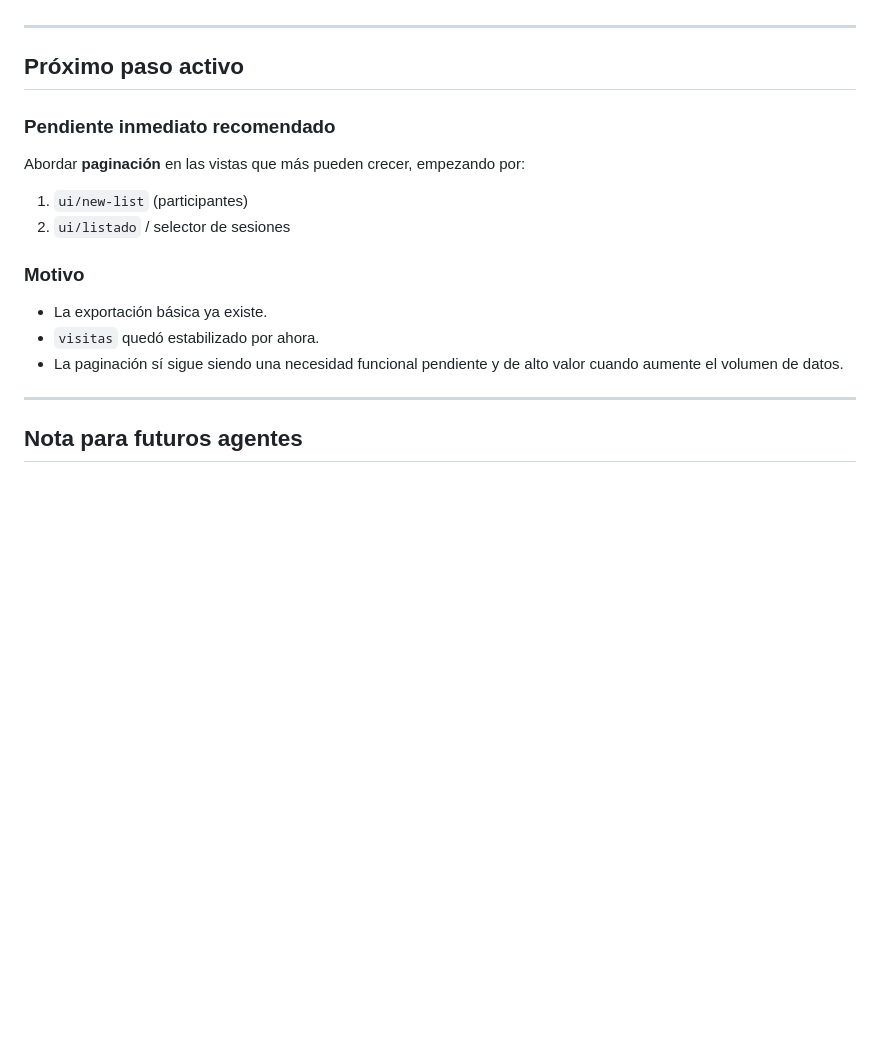
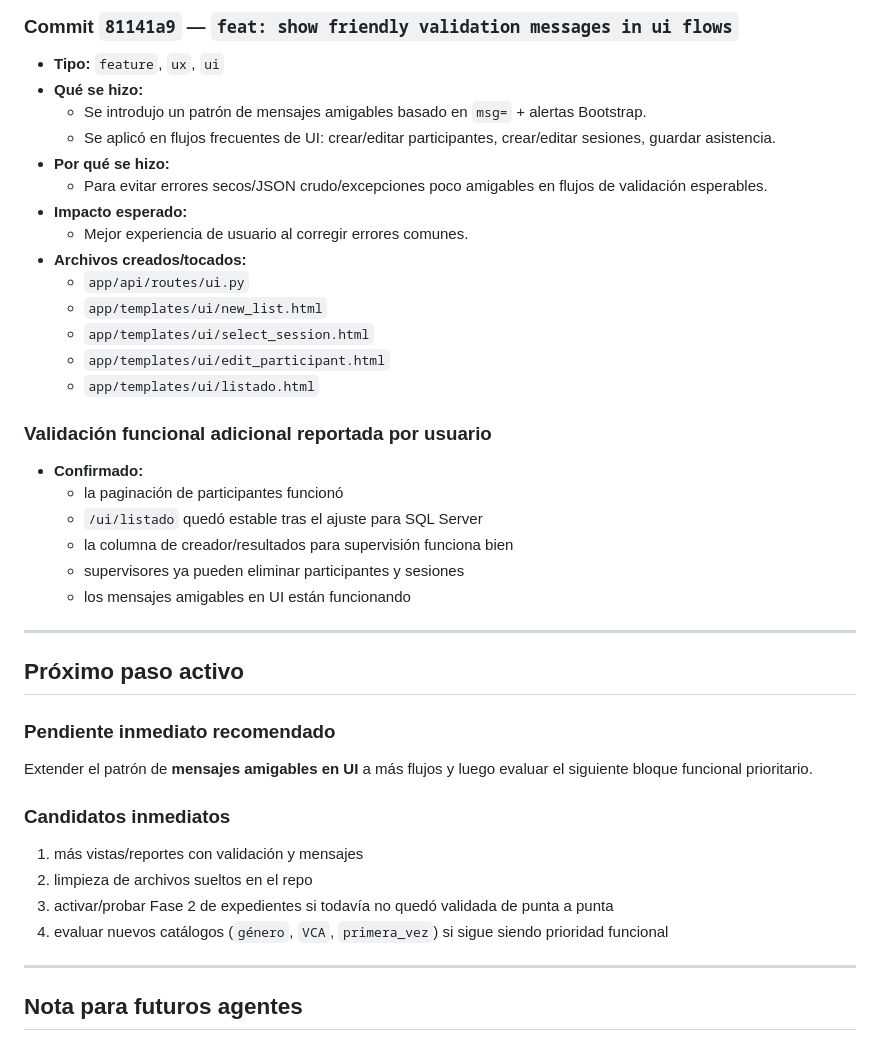
Before and after one commit to dyno-lab/intranet-app, a Markdown page: IMPLEMENTATION_LOG.md, the part around one of its changes. Drawn GitHub-style; blank space fills up the shorter version.

```diff
--- a/IMPLEMENTATION_LOG.md
+++ b/IMPLEMENTATION_LOG.md
@@ -201,16 +255,39 @@ No usar esta bitácora para microcambios triviales sin impacto arquitectónico o
+### Commit `81141a9` — `feat: show friendly validation messages in ui flows`
+- **Tipo:** `feature`, `ux`, `ui`
+- **Qué se hizo:**
+  - Se introdujo un patrón de mensajes amigables basado en `msg=` + alertas Bootstrap.
+  - Se aplicó en flujos frecuentes de UI: crear/editar participantes, crear/editar sesiones, guardar asistencia.
+- **Por qué se hizo:**
+  - Para evitar errores secos/JSON crudo/excepciones poco amigables en flujos de validación esperables.
+- **Impacto esperado:**
+  - Mejor experiencia de usuario al corregir errores comunes.
+- **Archivos creados/tocados:**
+  - `app/api/routes/ui.py`
+  - `app/templates/ui/new_list.html`
+  - `app/templates/ui/select_session.html`
+  - `app/templates/ui/edit_participant.html`
+  - `app/templates/ui/listado.html`
+
+### Validación funcional adicional reportada por usuario
+- **Confirmado:**
+  - la paginación de participantes funcionó
+  - `/ui/listado` quedó estable tras el ajuste para SQL Server
+  - la columna de creador/resultados para supervisión funciona bien
+  - supervisores ya pueden eliminar participantes y sesiones
+  - los mensajes amigables en UI están funcionando
+
 ---
 
 ## Próximo paso activo
 
 ### Pendiente inmediato recomendado
-Abordar **paginación** en las vistas que más pueden crecer, empezando por:
-1. `ui/new-list` (participantes)
-2. `ui/listado` / selector de sesiones
+Extender el patrón de **mensajes amigables en UI** a más flujos y luego evaluar el siguiente bloque funcional prioritario.
 
-### Motivo
-- La exportación básica ya existe.
-- `visitas` quedó estabilizado por ahora.
-- La paginación sí sigue siendo una necesidad funcional pendiente y de alto valor cuando aumente el volumen de datos.
+### Candidatos inmediatos
+1. más vistas/reportes con validación y mensajes
+2. limpieza de archivos sueltos en el repo
+3. activar/probar Fase 2 de expedientes si todavía no quedó validada de punta a punta
+4. evaluar nuevos catálogos (`género`, `VCA`, `primera_vez`) si sigue siendo prioridad funcional
 
 ---
 
```
Also changed, not shown: other parts of IMPLEMENTATION_LOG.md (+54 -0 lines).
